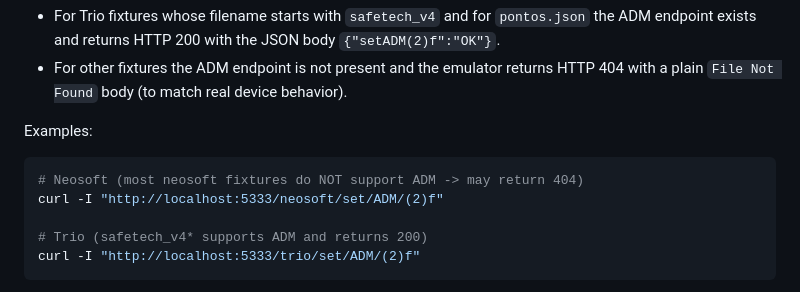
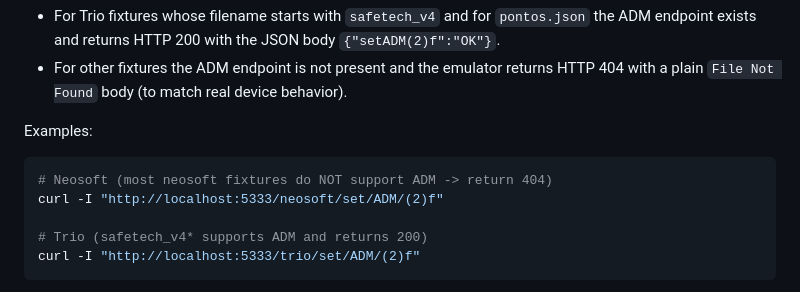
Before and after one commit to alexhass/syr_connect_emulator, a Markdown page: README.md, the part around the change. Drawn GitHub-style.

Commit message:
Fix README example for Neosoft ADM support clarification

````diff
--- a/README.md
+++ b/README.md
@@ -206,7 +206,7 @@ The emulator exposes the legacy ADM login endpoint used by some device firmwares
 Examples:
 
 ```bash
-# Neosoft (most neosoft fixtures do NOT support ADM -> may return 404)
+# Neosoft (most neosoft fixtures do NOT support ADM -> return 404)
 curl -I "http://localhost:5333/neosoft/set/ADM/(2)f"
 
 # Trio (safetech_v4* supports ADM and returns 200)
````
